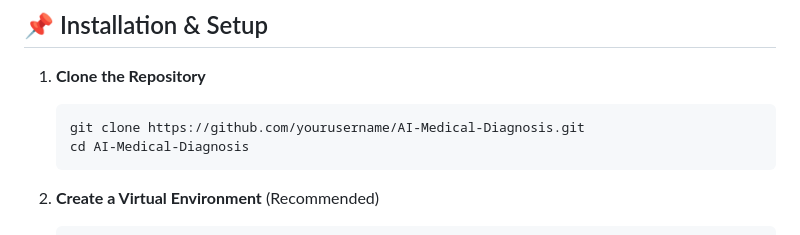
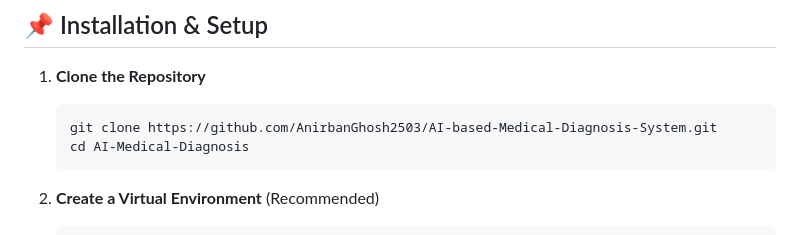
Before and after one commit to AnirbanGhosh2503/AI-based-Medical-Diagnosis-System, a Markdown page: readme.md, the part around the change. GitHub-like rendering.

Commit message:
Modified  Readme

````diff
--- a/readme.md
+++ b/readme.md
@@ -31,7 +31,7 @@ This system utilizes **Support Vector Machines (SVM), Linear Regression, Logisti
 ## 📌 Installation & Setup
 1. **Clone the Repository**
    ```sh
-   git clone https://github.com/yourusername/AI-Medical-Diagnosis.git
+   git clone https://github.com/AnirbanGhosh2503/AI-based-Medical-Diagnosis-System.git
    cd AI-Medical-Diagnosis
    ```
 
````
